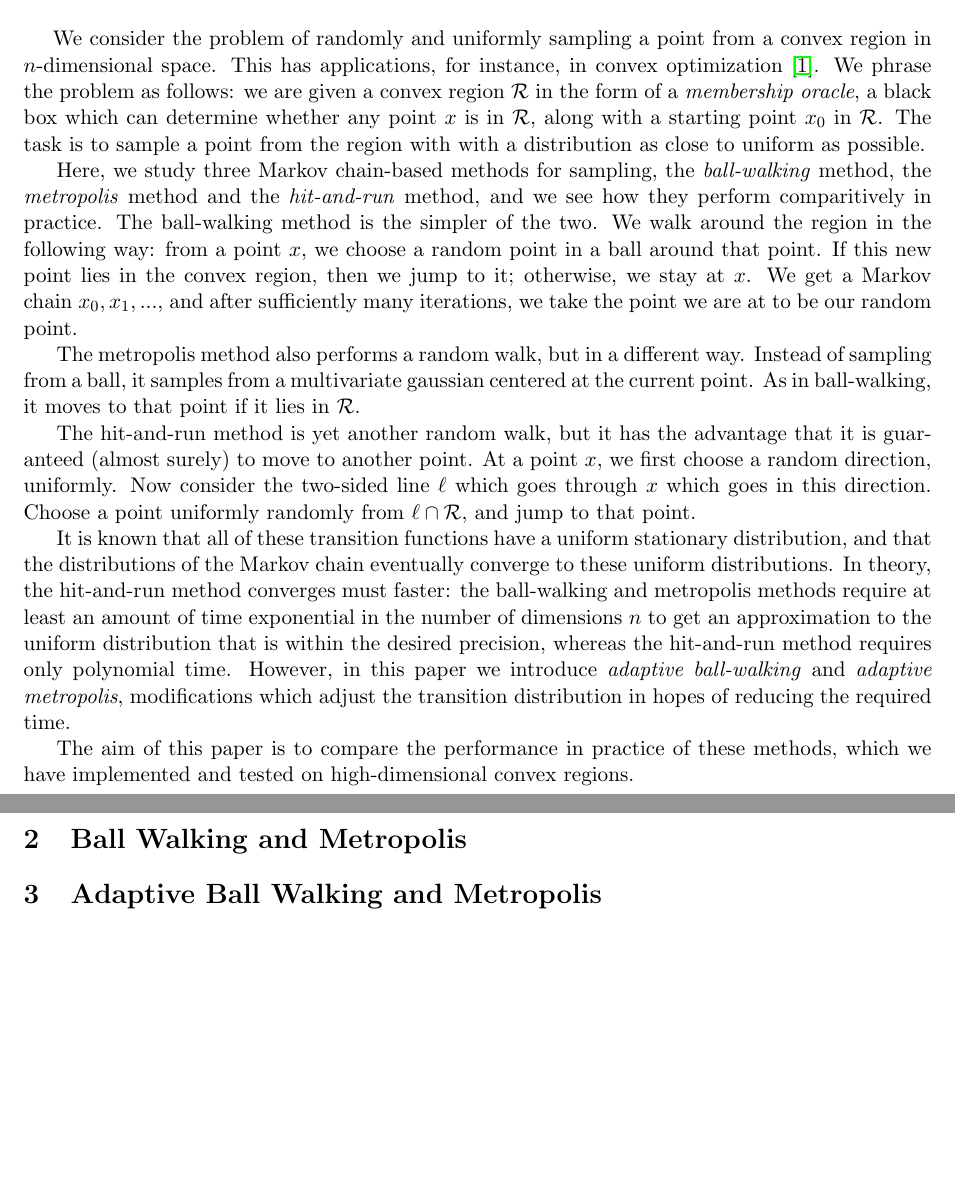
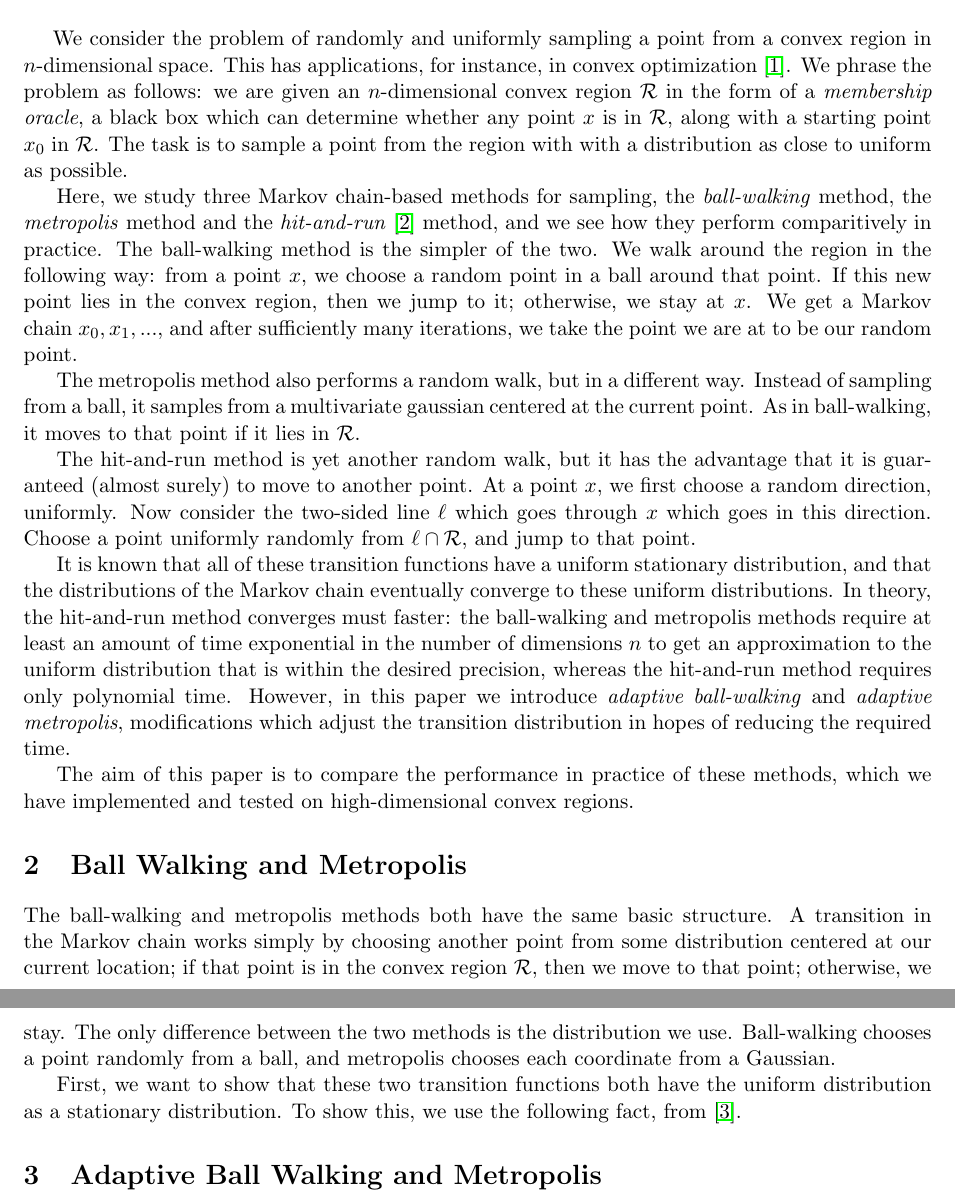
Before and after one commit to bhamrick/6.856-final-project, a LaTeX document (paper/paper.tex): two parts of pages 1 and 2 of 3, joined at a grey line, cut so that both start at the same text, the shorter picture padded with empty space. Compiled offline with pdfLaTeX.

Commit message:
started section 2

```diff
--- a/paper/paper.tex
+++ b/paper/paper.tex
@@ -33,9 +33,9 @@
 
 \section{Introduction}
 
-~~~ We consider the problem of randomly and uniformly sampling a point from a convex region in $n$-dimensional space. This has applications, for instance, in convex optimization \cite{Dabbene}. We phrase the problem as follows: we are given a convex region $\mathcal{R}$ in the form of a \emph{membership oracle}, a black box which can determine whether any point $x$ is in $\mathcal{R}$, along with a starting point $x_0$ in $\mathcal{R}$. The task is to sample a point from the region with with a distribution as close to uniform as possible.
+~~~ We consider the problem of randomly and uniformly sampling a point from a convex region in $n$-dimensional space. This has applications, for instance, in convex optimization \cite{Dabbene}. We phrase the problem as follows: we are given an $n$-dimensional convex region $\mathcal{R}$ in the form of a \emph{membership oracle}, a black box which can determine whether any point $x$ is in $\mathcal{R}$, along with a starting point $x_0$ in $\mathcal{R}$. The task is to sample a point from the region with with a distribution as close to uniform as possible.
 
-Here, we study three Markov chain-based methods for sampling, the \emph{ball-walking} method, the \emph{metropolis} method and the \emph{hit-and-run} method, and we see how they perform comparitively in practice. The ball-walking method is the simpler of the two. We walk around the region in the following way: from a point $x$, we choose a random point in a ball around that point. If this new point lies in the convex region, then we jump to it; otherwise, we stay at $x$. We get a Markov chain $x_0, x_1, ...$, and after sufficiently many iterations, we take the point we are at to be our random point.
+Here, we study three Markov chain-based methods for sampling, the \emph{ball-walking} method, the \emph{metropolis} method and the \emph{hit-and-run} \cite{Vempala} method, and we see how they perform comparitively in practice. The ball-walking method is the simpler of the two. We walk around the region in the following way: from a point $x$, we choose a random point in a ball around that point. If this new point lies in the convex region, then we jump to it; otherwise, we stay at $x$. We get a Markov chain $x_0, x_1, ...$, and after sufficiently many iterations, we take the point we are at to be our random point.
 
 The metropolis method also performs a random walk, but in a different way. Instead of sampling from a ball, it samples from a multivariate gaussian centered at the current point. As in ball-walking, it moves to that point if it lies in $\mathcal{R}$.
 
@@ -46,6 +46,10 @@ It is known that all of these transition functions have a uniform stationary dis
 The aim of this paper is to compare the performance in practice of these methods, which we have implemented and tested on high-dimensional convex regions.
 
 \section{Ball Walking and Metropolis}
+
+The ball-walking and metropolis methods both have the same basic structure. A transition in the Markov chain works simply by choosing another point from some distribution centered at our current location; if that point is in the convex region $\mathcal{R}$, then we move to that point; otherwise, we stay. The only difference between the two methods is the distribution we use. Ball-walking chooses a point randomly from a ball, and metropolis chooses each coordinate from a Gaussian.
+
+First, we want to show that these two transition functions both have the uniform distribution as a stationary distribution. To show this, we use the following fact, from \cite{Smith}.
 
 \section{Adaptive Ball Walking and Metropolis}
 
```
